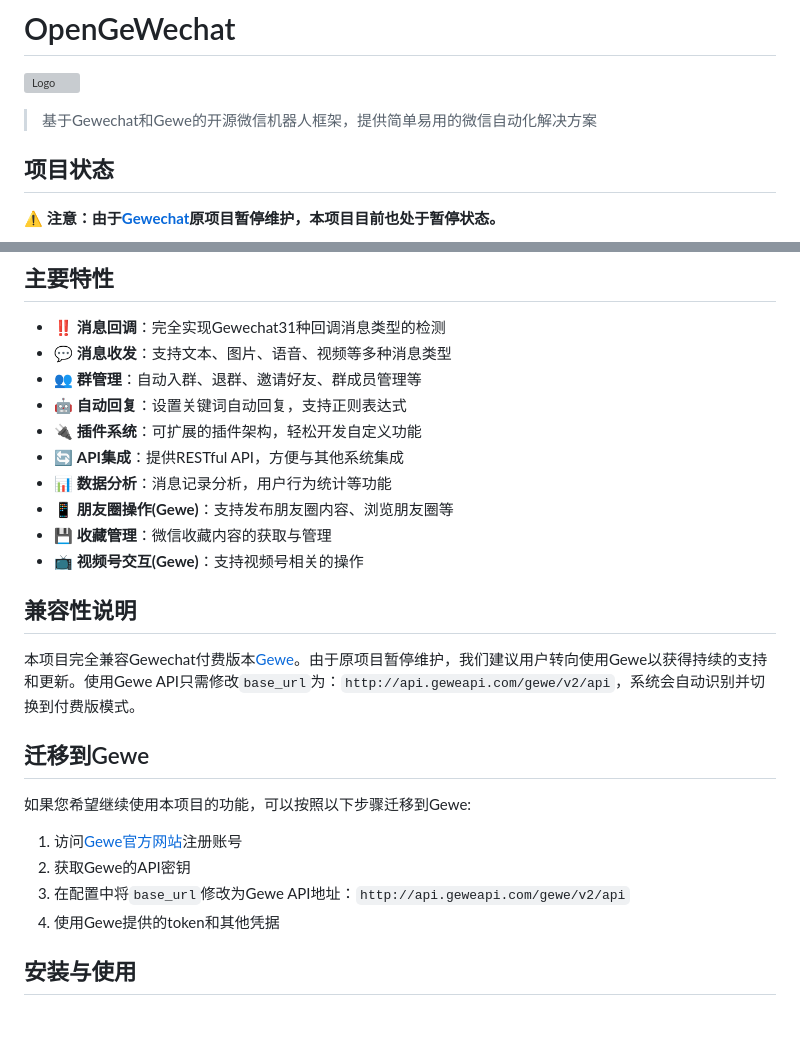
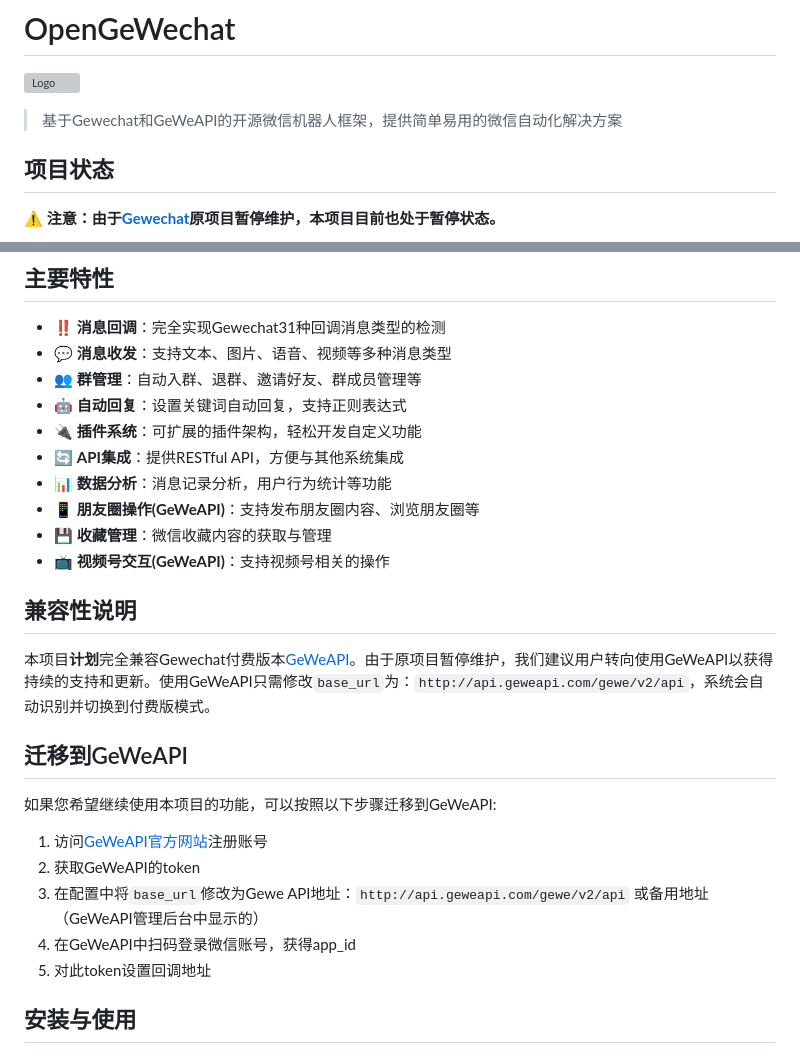
Before and after one commit to Wangnov/OpenGewe, a Markdown page: README.md, 2 parts joined by grey strips. Rendered like a GitHub page; blank space fills up the shorter version; grey boxes are pictures that could not be loaded.

Commit message:
修改部分兼容GeWeAPI的方法说明

```diff
--- a/README.md
+++ b/README.md
@@ -2,7 +2,7 @@
 
 ![Logo](https://github.com/Devo919/Gewechat/raw/main/logo.png)
 
-> 基于Gewechat和Gewe的开源微信机器人框架，提供简单易用的微信自动化解决方案
+> 基于Gewechat和GeWeAPI的开源微信机器人框架，提供简单易用的微信自动化解决方案
 
 ## 项目状态
 
@@ -21,22 +21,23 @@ OpenGeWechat是一个基于[Gewechat](https://github.com/Devo919/Gewechat)的微
 - 🔌 **插件系统**：可扩展的插件架构，轻松开发自定义功能
 - 🔄 **API集成**：提供RESTful API，方便与其他系统集成
 - 📊 **数据分析**：消息记录分析，用户行为统计等功能
-- 📱 **朋友圈操作(Gewe)**：支持发布朋友圈内容、浏览朋友圈等
+- 📱 **朋友圈操作(GeWeAPI)**：支持发布朋友圈内容、浏览朋友圈等
 - 💾 **收藏管理**：微信收藏内容的获取与管理
-- 📺 **视频号交互(Gewe)**：支持视频号相关的操作
+- 📺 **视频号交互(GeWeAPI)**：支持视频号相关的操作
 
 ## 兼容性说明
 
-本项目完全兼容Gewechat付费版本[Gewe](https://geweapi.com)。由于原项目暂停维护，我们建议用户转向使用Gewe以获得持续的支持和更新。使用Gewe API只需修改`base_url`为：`http://api.geweapi.com/gewe/v2/api`，系统会自动识别并切换到付费版模式。
+本项目**计划**完全兼容Gewechat付费版本[GeWeAPI](https://geweapi.com)。由于原项目暂停维护，我们建议用户转向使用GeWeAPI以获得持续的支持和更新。使用GeWeAPI只需修改`base_url`为：`http://api.geweapi.com/gewe/v2/api`，系统会自动识别并切换到付费版模式。
 
-## 迁移到Gewe
+## 迁移到GeWeAPI
 
-如果您希望继续使用本项目的功能，可以按照以下步骤迁移到Gewe:
+如果您希望继续使用本项目的功能，可以按照以下步骤迁移到GeWeAPI:
 
-1. 访问[Gewe官方网站](https://geweapi.com)注册账号
-2. 获取Gewe的API密钥
-3. 在配置中将`base_url`修改为Gewe API地址：`http://api.geweapi.com/gewe/v2/api`
-4. 使用Gewe提供的token和其他凭据
+1. 访问[GeWeAPI官方网站](https://geweapi.com)注册账号
+2. 获取GeWeAPI的token
+3. 在配置中将`base_url`修改为Gewe API地址：`http://api.geweapi.com/gewe/v2/api` 或备用地址（GeWeAPI管理后台中显示的）
+4. 在GeWeAPI中扫码登录微信账号，获得app_id
+5. 对此token设置回调地址
 
 ## 安装与使用
 
```
